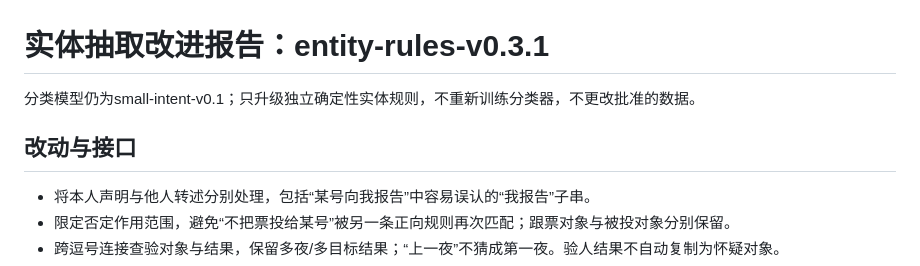
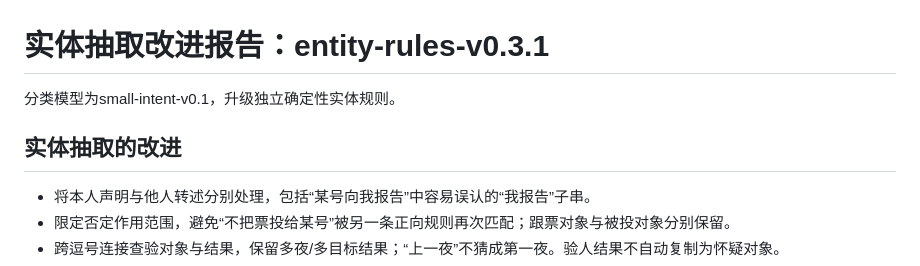
Before and after one commit to Wynn529/wolfStage, a Markdown page: evidence/entity_v031/report.md, the part around the change. Drawn GitHub-style.

```diff
--- a/evidence/entity_v031/report.md
+++ b/evidence/entity_v031/report.md
@@ -1,8 +1,8 @@
 # 实体抽取改进报告：entity-rules-v0.3.1
 
-分类模型仍为small-intent-v0.1；只升级独立确定性实体规则，不重新训练分类器，不更改批准的数据。
+分类模型为small-intent-v0.1，升级独立确定性实体规则。
 
-## 改动与接口
+## 实体抽取的改进
 
 - 将本人声明与他人转述分别处理，包括“某号向我报告”中容易误认的“我报告”子串。
 - 限定否定作用范围，避免“不把票投给某号”被另一条正向规则再次匹配；跟票对象与被投对象分别保留。
```
